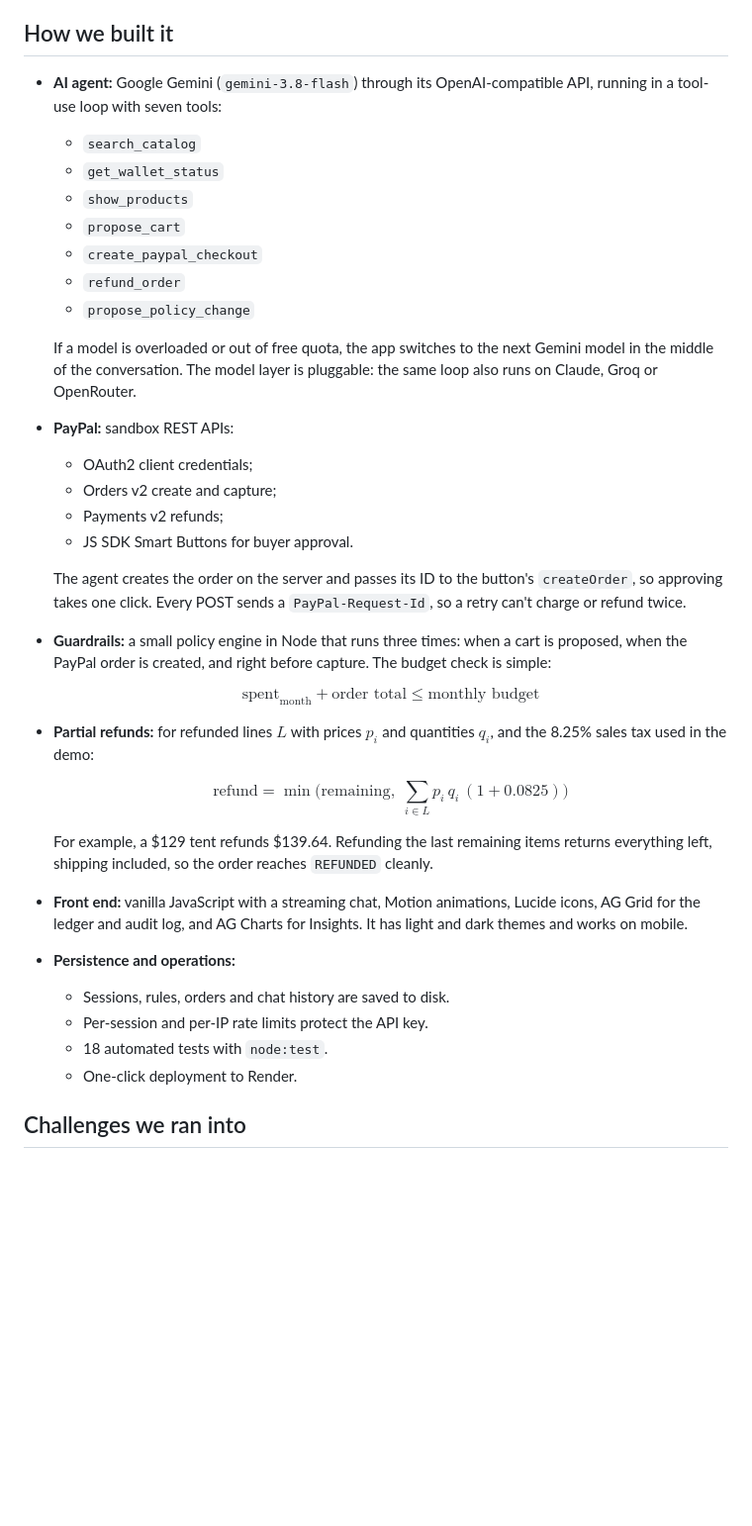
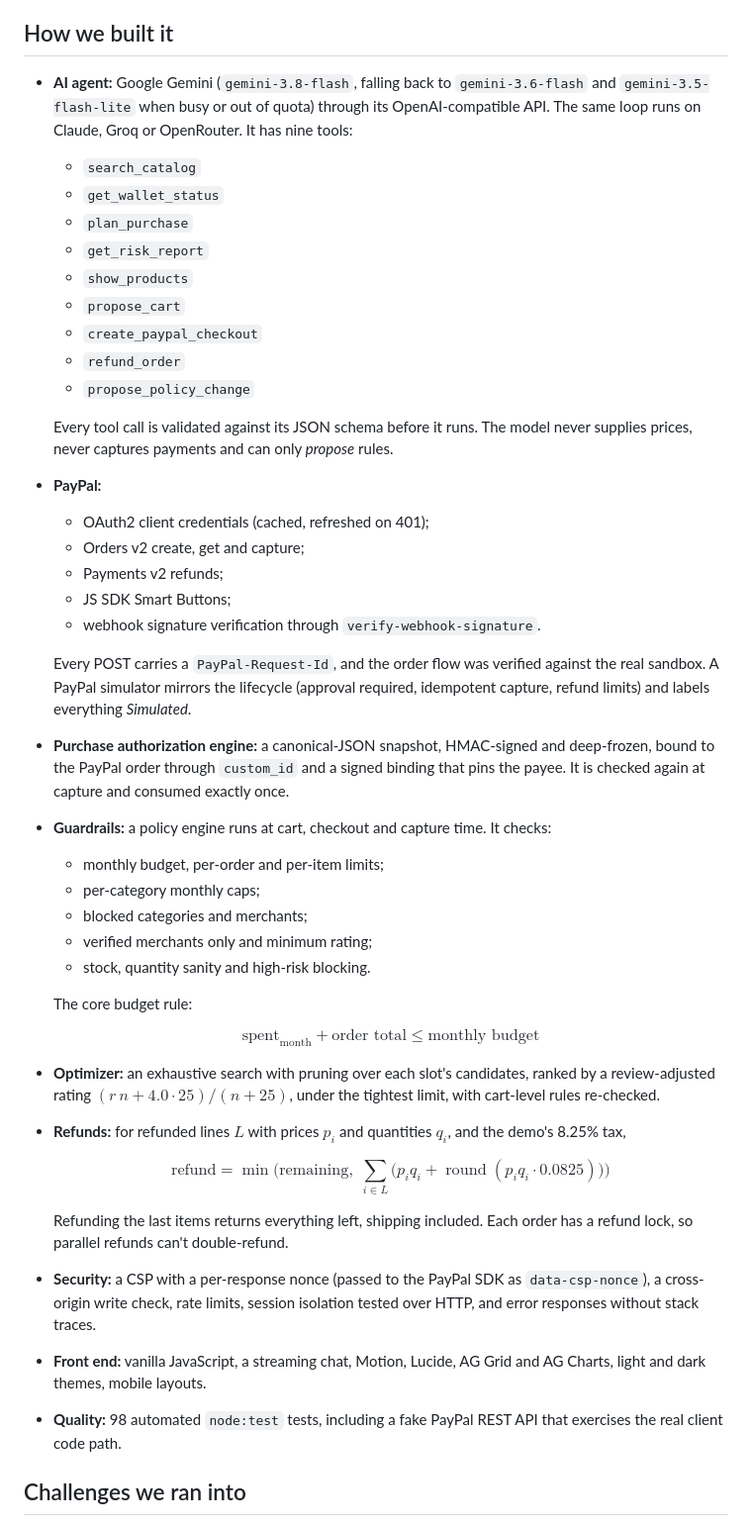
Before and after one commit to sanjaysaini383/paypal, a Markdown page: docs/SUBMISSION.md, the part around one of its changes. Shown at 99% size. Drawn GitHub-style; blank space fills up the shorter version.

```diff
--- a/docs/SUBMISSION.md
+++ b/docs/SUBMISSION.md
@@ -43,35 +48,44 @@ You chat with CartPilot: *"Plan a weekend camping trip for 2 people. Keep it und
 
 ## How we built it
-- **AI agent:** Google Gemini (`gemini-3.8-flash`) through its OpenAI-compatible API, running in a tool-use loop with seven tools:
+- **AI agent:** Google Gemini (`gemini-3.8-flash`, falling back to `gemini-3.6-flash` and `gemini-3.5-flash-lite` when busy or out of quota) through its OpenAI-compatible API. The same loop runs on Claude, Groq or OpenRouter. It has nine tools:
   - `search_catalog`
   - `get_wallet_status`
+  - `plan_purchase`
+  - `get_risk_report`
   - `show_products`
   - `propose_cart`
   - `create_paypal_checkout`
   - `refund_order`
   - `propose_policy_change`
 
-  If a model is overloaded or out of free quota, the app switches to the next Gemini model in the middle of the conversation. The model layer is pluggable: the same loop also runs on Claude, Groq or OpenRouter.
-- **PayPal:** sandbox REST APIs:
-  - OAuth2 client credentials;
-  - Orders v2 create and capture;
+  Every tool call is validated against its JSON schema before it runs. The model never supplies prices, never captures payments and can only *propose* rules.
+- **PayPal:**
+  - OAuth2 client credentials (cached, refreshed on 401);
+  - Orders v2 create, get and capture;
   - Payments v2 refunds;
-  - JS SDK Smart Buttons for buyer approval.
+  - JS SDK Smart Buttons;
+  - webhook signature verification through `verify-webhook-signature`.
 
-  The agent creates the order on the server and passes its ID to the button's `createOrder`, so approving takes one click. Every POST sends a `PayPal-Request-Id`, so a retry can't charge or refund twice.
-- **Guardrails:** a small policy engine in Node that runs three times: when a cart is proposed, when the PayPal order is created, and right before capture. The budget check is simple:
+  Every POST carries a `PayPal-Request-Id`, and the order flow was verified against the real sandbox. A PayPal simulator mirrors the lifecycle (approval required, idempotent capture, refund limits) and labels everything *Simulated*.
+- **Purchase authorization engine:** a canonical-JSON snapshot, HMAC-signed and deep-frozen, bound to the PayPal order through `custom_id` and a signed binding that pins the payee. It is checked again at capture and consumed exactly once.
+- **Guardrails:** a policy engine runs at cart, checkout and capture time. It checks:
+  - monthly budget, per-order and per-item limits;
+  - per-category monthly caps;
+  - blocked categories and merchants;
+  - verified merchants only and minimum rating;
+  - stock, quantity sanity and high-risk blocking.
+
+  The core budget rule:
 
   $$\text{spent}_{\text{month}} + \text{order total} \le \text{monthly budget}$$
-- **Partial refunds:** for refunded lines $L$ with prices $p_i$ and quantities $q_i$, and the 8.25% sales tax used in the demo:
+- **Optimizer:** an exhaustive search with pruning over each slot's candidates, ranked by a review-adjusted rating $(r\,n + 4.0 \cdot 25)/(n + 25)$, under the tightest limit, with cart-level rules re-checked.
+- **Refunds:** for refunded lines $L$ with prices $p_i$ and quantities $q_i$, and the demo's 8.25% tax,
 
-  $$\text{refund} = \min\Big(\text{remaining},\; \sum_{i \in L} p_i\, q_i\,(1 + 0.0825)\Big)$$
+  $$\text{refund} = \min\Big(\text{remaining},\; \sum_{i \in L} \big(p_i q_i + \operatorname{round}(p_i q_i \cdot 0.0825)\big)\Big)$$
 
-  For example, a \$129 tent refunds \$139.64. Refunding the last remaining items returns everything left, shipping included, so the order reaches `REFUNDED` cleanly.
-- **Front end:** vanilla JavaScript with a streaming chat, Motion animations, Lucide icons, AG Grid for the ledger and audit log, and AG Charts for Insights. It has light and dark themes and works on mobile.
-- **Persistence and operations:**
-  - Sessions, rules, orders and chat history are saved to disk.
-  - Per-session and per-IP rate limits protect the API key.
-  - 18 automated tests with `node:test`.
-  - One-click deployment to Render.
+  Refunding the last items returns everything left, shipping included. Each order has a refund lock, so parallel refunds can't double-refund.
+- **Security:** a CSP with a per-response nonce (passed to the PayPal SDK as `data-csp-nonce`), a cross-origin write check, rate limits, session isolation tested over HTTP, and error responses without stack traces.
+- **Front end:** vanilla JavaScript, a streaming chat, Motion, Lucide, AG Grid and AG Charts, light and dark themes, mobile layouts.
+- **Quality:** 98 automated `node:test` tests, including a fake PayPal REST API that exercises the real client code path.
 
 ## Challenges we ran into
```
Also changed, not shown: other parts of docs/SUBMISSION.md (+44 -57 lines), docs/AUDIT.md (+43 -0 lines), docs/DEMO_SCRIPT.md (added, +31 -0 lines).
